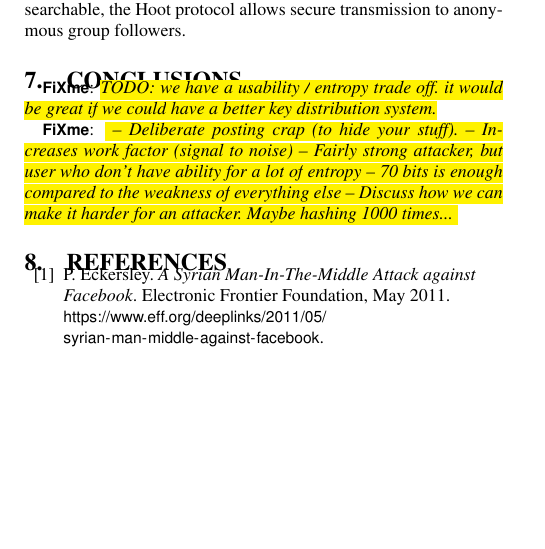
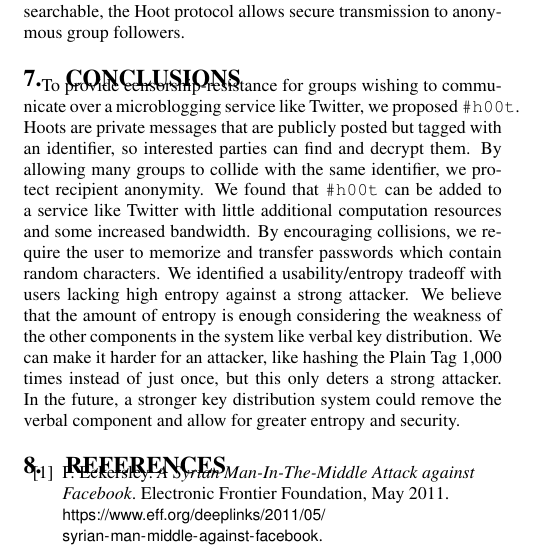
Before and after one commit to dbachrach/char140, a LaTeX paper (paper/hoot.tex, which reads paper/conc.tex): part of one column of page 8 of 9, cut so that both start at the same text, the shorter picture padded with empty space. Compiled offline with pdfLaTeX.

Commit message:
Added an initial conclusion

```diff
--- a/paper/conc.tex
+++ b/paper/conc.tex
@@ -1,11 +1,3 @@
 \section{Conclusions}
 
-\hlfixme{TODO: we have a usability / entropy trade off. it would be great if we could have a better key distribution system.}
-
-\hlfixme{
--- Deliberate posting crap (to hide your stuff).
--- Increases work factor (signal to noise)
--- Fairly strong attacker, but user who don't have ability for a lot of entropy
--- 70 bits is enough compared to the weakness of everything else
--- Discuss how we can make it harder for an attacker. Maybe hashing 1000 times...
-}
+To provide censorship-resistance for groups wishing to communicate over a microblogging service like Twitter, we proposed \hoot. Hoots are private messages that are publicly posted but tagged with an identifier, so interested parties can find and decrypt them. By allowing many groups to collide with the same identifier, we protect recipient anonymity. We found that \hoot can be added to a service like Twitter with little additional computation resources and some increased bandwidth. By encouraging collisions, we require the user to memorize and transfer passwords which contain random characters. We identified a usability/entropy tradeoff with users lacking high entropy against a strong attacker. We believe that the amount of entropy is enough considering the weakness of the other components in the system like verbal key distribution. We can make it harder for an attacker, like hashing the Plain Tag 1,000 times instead of just once, but this only deters a strong attacker. In the future, a stronger key distribution system could remove the verbal component and allow for greater entropy and security.
```
